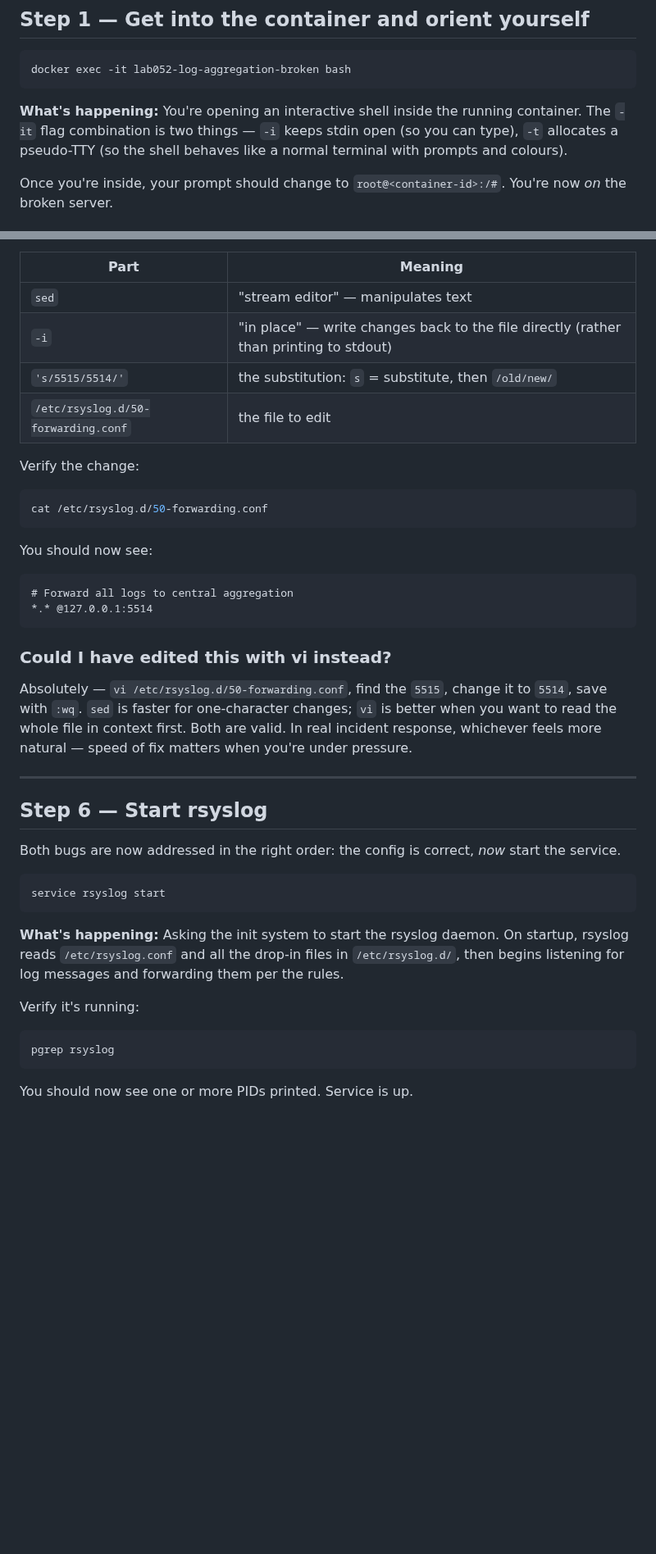
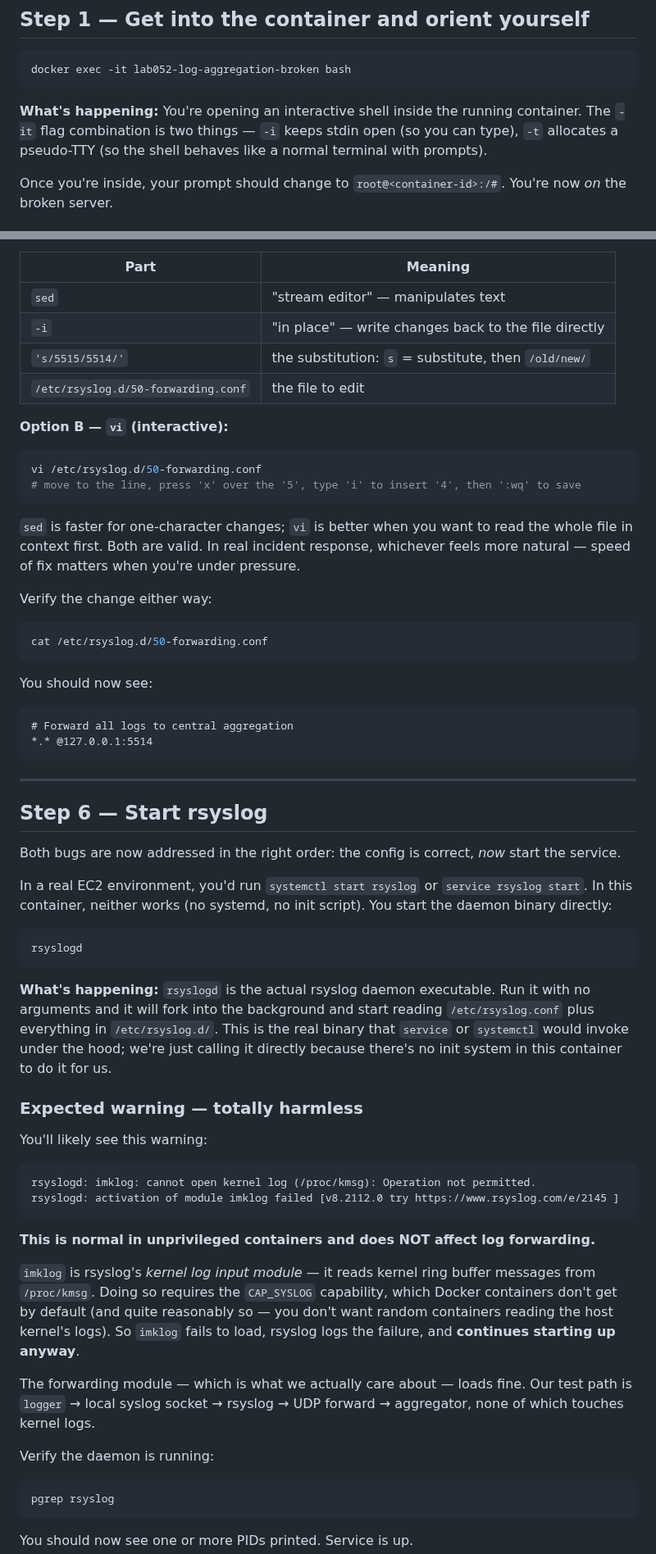
Before and after one commit to engsnayl/cloud-engineer-labs, a Markdown page: monitoring-labs/lab-052-log-aggregation-broken/SOLUTION.md, 2 parts joined by grey strips. Shown at 82% size. Drawn GitHub-style; blank space fills up the shorter version.

````diff
--- a/monitoring-labs/lab-052-log-aggregation-broken/SOLUTION.md
+++ b/monitoring-labs/lab-052-log-aggregation-broken/SOLUTION.md
@@ -49,7 +49,7 @@ That's the play. Now let's run it.
 docker exec -it lab052-log-aggregation-broken bash
 ```
 
-**What's happening:** You're opening an interactive shell inside the running container. The `-it` flag combination is two things — `-i` keeps stdin open (so you can type), `-t` allocates a pseudo-TTY (so the shell behaves like a normal terminal with prompts and colours).
+**What's happening:** You're opening an interactive shell inside the running container. The `-it` flag combination is two things — `-i` keeps stdin open (so you can type), `-t` allocates a pseudo-TTY (so the shell behaves like a normal terminal with prompts).
 
 Once you're inside, your prompt should change to `root@<container-id>:/#`. You're now *on* the broken server.
 
@@ -197,11 +202,20 @@ sed -i 's/5515/5514/' /etc/rsyslog.d/50-forwarding.conf
 | Part | Meaning |
 |---|---|
 | `sed` | "stream editor" — manipulates text |
-| `-i` | "in place" — write changes back to the file directly (rather than printing to stdout) |
+| `-i` | "in place" — write changes back to the file directly |
 | `'s/5515/5514/'` | the substitution: `s` = substitute, then `/old/new/` |
 | `/etc/rsyslog.d/50-forwarding.conf` | the file to edit |
 
-Verify the change:
+**Option B — `vi` (interactive):**
+
+```bash
+vi /etc/rsyslog.d/50-forwarding.conf
+# move to the line, press 'x' over the '5', type 'i' to insert '4', then ':wq' to save
+```
+
+`sed` is faster for one-character changes; `vi` is better when you want to read the whole file in context first. Both are valid. In real incident response, whichever feels more natural — speed of fix matters when you're under pressure.
+
+Verify the change either way:
 
 ```bash
 cat /etc/rsyslog.d/50-forwarding.conf
@@ -213,23 +227,36 @@ You should now see:
 *.* @127.0.0.1:5514
 ```
 
-### Could I have edited this with vi instead?
-
-Absolutely — `vi /etc/rsyslog.d/50-forwarding.conf`, find the `5515`, change it to `5514`, save with `:wq`. `sed` is faster for one-character changes; `vi` is better when you want to read the whole file in context first. Both are valid. In real incident response, whichever feels more natural — speed of fix matters when you're under pressure.
-
 ---
 
 ## Step 6 — Start rsyslog
 
 Both bugs are now addressed in the right order: the config is correct, *now* start the service.
 
+In a real EC2 environment, you'd run `systemctl start rsyslog` or `service rsyslog start`. In this container, neither works (no systemd, no init script). You start the daemon binary directly:
+
 ```bash
-service rsyslog start
+rsyslogd
 ```
 
-**What's happening:** Asking the init system to start the rsyslog daemon. On startup, rsyslog reads `/etc/rsyslog.conf` and all the drop-in files in `/etc/rsyslog.d/`, then begins listening for log messages and forwarding them per the rules.
+**What's happening:** `rsyslogd` is the actual rsyslog daemon executable. Run it with no arguments and it will fork into the background and start reading `/etc/rsyslog.conf` plus everything in `/etc/rsyslog.d/`. This is the real binary that `service` or `systemctl` would invoke under the hood; we're just calling it directly because there's no init system in this container to do it for us.
 
-Verify it's running:
+### Expected warning — totally harmless
+
+You'll likely see this warning:
+
+```
+rsyslogd: imklog: cannot open kernel log (/proc/kmsg): Operation not permitted.
+rsyslogd: activation of module imklog failed [v8.2112.0 try https://www.rsyslog.com/e/2145 ]
+```
+
+**This is normal in unprivileged containers and does NOT affect log forwarding.**
+
+`imklog` is rsyslog's *kernel log input module* — it reads kernel ring buffer messages from `/proc/kmsg`. Doing so requires the `CAP_SYSLOG` capability, which Docker containers don't get by default (and quite reasonably so — you don't want random containers reading the host kernel's logs). So `imklog` fails to load, rsyslog logs the failure, and **continues starting up anyway**.
+
+The forwarding module — which is what we actually care about — loads fine. Our test path is `logger` → local syslog socket → rsyslog → UDP forward → aggregator, none of which touches kernel logs.
+
+Verify the daemon is running:
 
 ```bash
 pgrep rsyslog
````
Also changed, not shown: other parts of monitoring-labs/lab-052-log-aggregation-broken/SOLUTION.md (+83 -27 lines).
